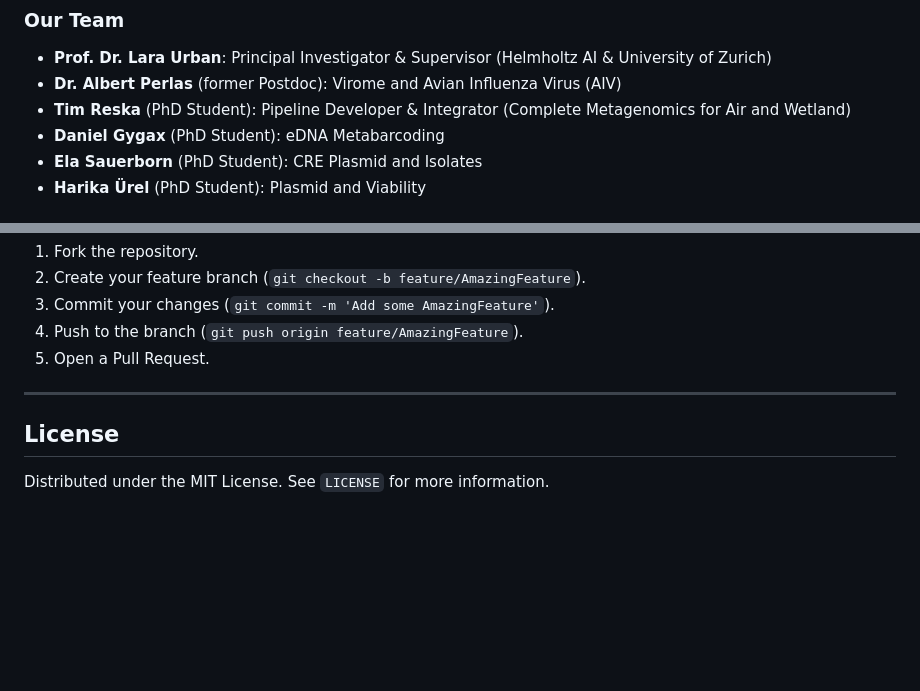
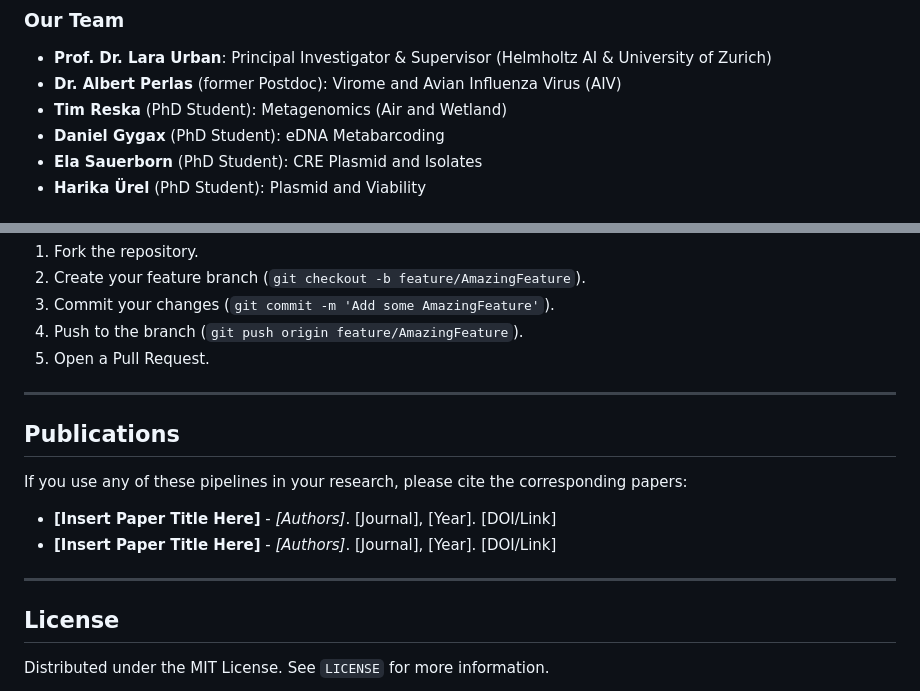
Before and after one commit to ttmgr/GenomicsForOneHealth, a Markdown page: README.md, 2 parts joined by grey strips. GitHub-like rendering; blank space fills up the shorter version.

Commit message:
Simplify Tim Reska role and add Publications section

```diff
--- a/README.md
+++ b/README.md
@@ -26,7 +26,7 @@ Learn more about our work at the [Urban Lab website](https://sites.google.com/vi
 ### Our Team
 - **Prof. Dr. Lara Urban**: Principal Investigator & Supervisor (Helmholtz AI & University of Zurich)
 - **Dr. Albert Perlas** (former Postdoc): Virome and Avian Influenza Virus (AIV)
-- **Tim Reska** (PhD Student): Pipeline Developer & Integrator (Complete Metagenomics for Air and Wetland)
+- **Tim Reska** (PhD Student): Metagenomics (Air and Wetland)
 - **Daniel Gygax** (PhD Student): eDNA Metabarcoding
 - **Ela Sauerborn** (PhD Student): CRE Plasmid and Isolates
 - **Harika Ürel** (PhD Student): Plasmid and Viability
@@ -160,6 +160,15 @@ We welcome contributions to improve and expand the GenomicsForOneHealth collecti
 
 ---
 
+## Publications
+
+If you use any of these pipelines in your research, please cite the corresponding papers:
+
+*   **[Insert Paper Title Here]** - *[Authors]*. [Journal], [Year]. [DOI/Link]
+*   **[Insert Paper Title Here]** - *[Authors]*. [Journal], [Year]. [DOI/Link]
+
+---
+
 ## License
 
 Distributed under the MIT License. See `LICENSE` for more information.
```
